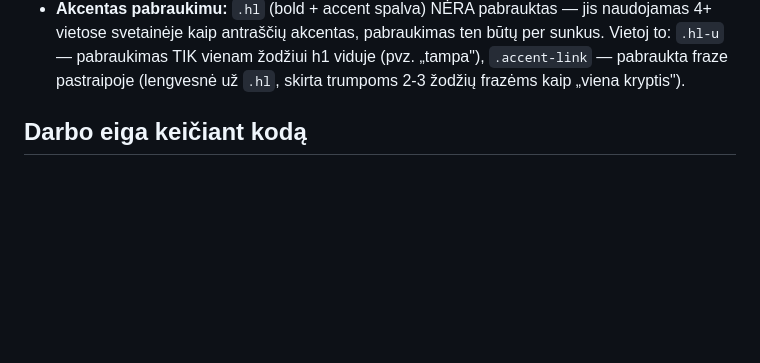
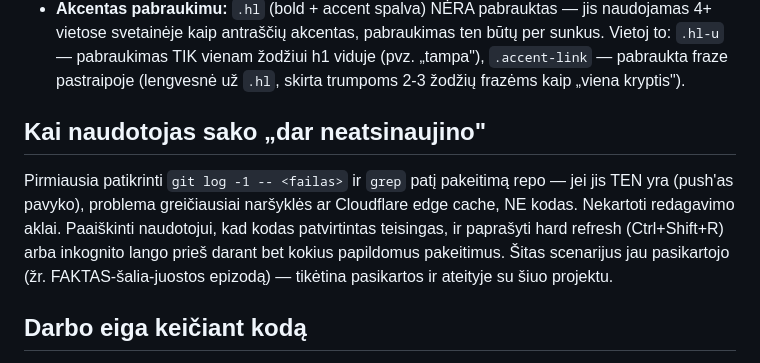
Before and after one commit to Arminas05/agenturos-funnel, a Markdown page: CLAUDE.md, the part around the change. Drawn GitHub-style; blank space fills up the shorter version.

Commit message:
CLAUDE.md: pastaba dėl stale cache scenarijaus, kai naudotojas sako 'dar neatsinaujino'

```diff
--- a/CLAUDE.md
+++ b/CLAUDE.md
@@ -25,6 +25,16 @@ aiškinti tų pačių dalykų kiekvieną kartą.
   būtų per sunkus. Vietoj to: `.hl-u` — pabraukimas TIK vienam žodžiui h1
   viduje (pvz. „tampa"), `.accent-link` — pabraukta fraze pastraipoje (lengvesnė
   už `.hl`, skirta trumpoms 2-3 žodžių frazėms kaip „viena kryptis").
+
+## Kai naudotojas sako „dar neatsinaujino"
+
+Pirmiausia patikrinti `git log -1 -- <failas>` ir `grep` patį pakeitimą repo —
+jei jis TEN yra (push'as pavyko), problema greičiausiai naršyklės ar
+Cloudflare edge cache, NE kodas. Nekartoti redagavimo aklai. Paaiškinti
+naudotojui, kad kodas patvirtintas teisingas, ir paprašyti hard refresh
+(Ctrl+Shift+R) arba inkognito lango prieš darant bet kokius papildomus
+pakeitimus. Šitas scenarijus jau pasikartojo (žr. FAKTAS-šalia-juostos
+epizodą) — tikėtina pasikartos ir ateityje su šiuo projektu.
 
 ## Darbo eiga keičiant kodą
 
```
